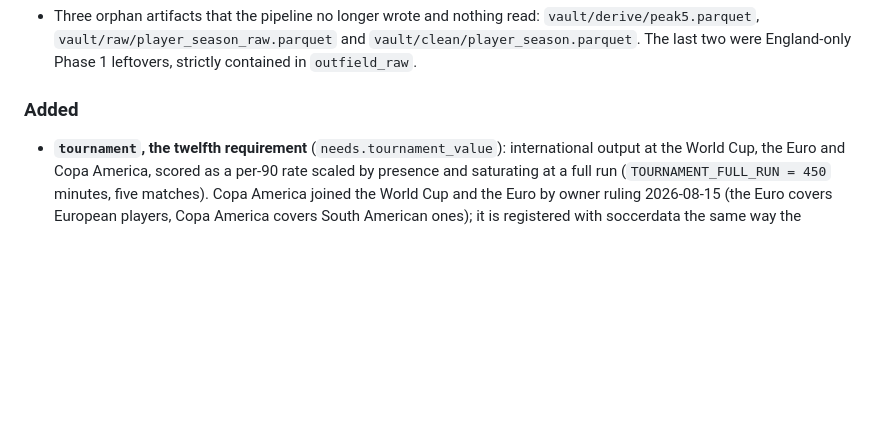
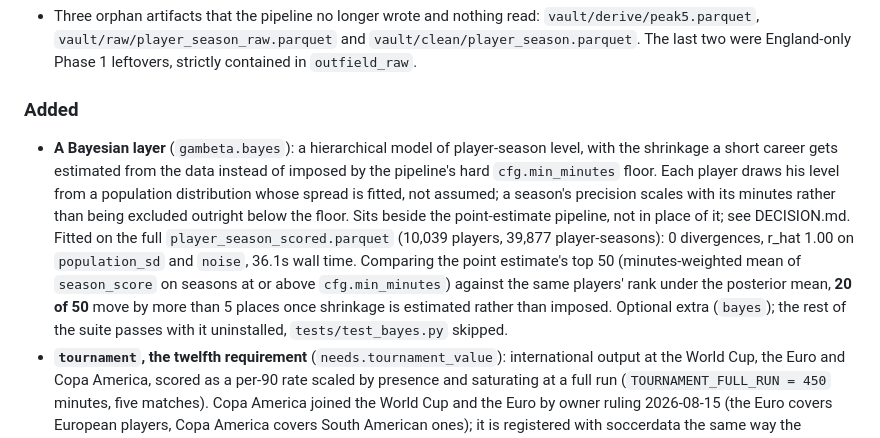
Before and after one commit to mishra-bytes/Football-DataScience-Analysis, a Markdown page: CHANGELOG.md, the part around the change. Drawn GitHub-style; blank space fills up the shorter version.

```diff
--- a/CHANGELOG.md
+++ b/CHANGELOG.md
@@ -76,6 +76,21 @@ arc.
 
 ### Added
 
+- **A Bayesian layer** (`gambeta.bayes`): a hierarchical model of player-season
+  level, with the shrinkage a short career gets estimated from the data
+  instead of imposed by the pipeline's hard `cfg.min_minutes` floor. Each
+  player draws his level from a population distribution whose spread is
+  fitted, not assumed; a season's precision scales with its minutes rather
+  than being excluded outright below the floor. Sits beside the point-estimate
+  pipeline, not in place of it; see DECISION.md. Fitted on the full
+  `player_season_scored.parquet` (10,039 players, 39,877 player-seasons):
+  0 divergences, r_hat 1.00 on `population_sd` and `noise`, 36.1s wall time.
+  Comparing the point estimate's top 50 (minutes-weighted mean of
+  `season_score` on seasons at or above `cfg.min_minutes`) against the same
+  players' rank under the posterior mean, **20 of 50** move by more than 5
+  places once shrinkage is estimated rather than imposed. Optional extra
+  (`bayes`); the rest of the suite passes with it uninstalled, `tests/test_bayes.py`
+  skipped.
 - **`tournament`, the twelfth requirement** (`needs.tournament_value`):
   international output at the World Cup, the Euro and Copa America, scored as
   a per-90 rate scaled by presence and saturating at a full run
```
Also changed, not shown: DECISION.md (+28 -0 lines).
